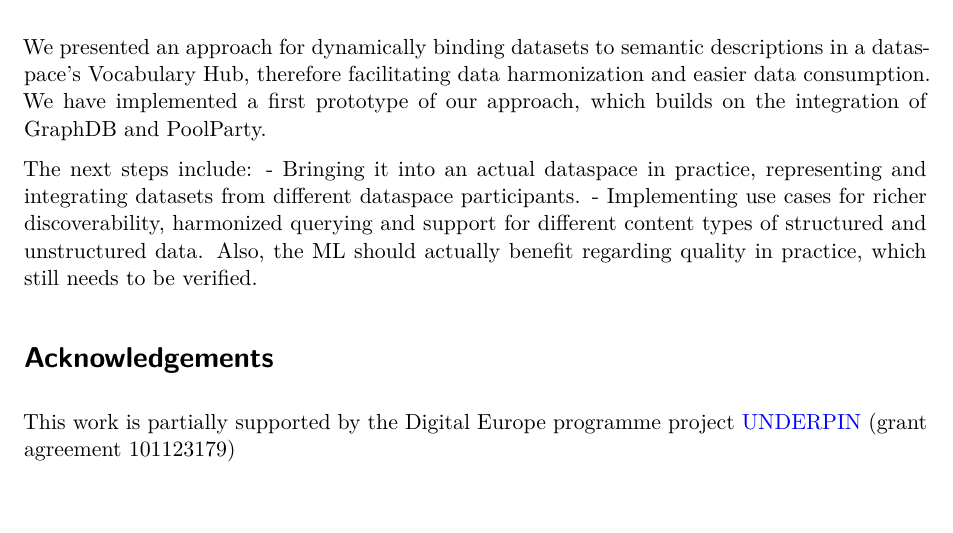
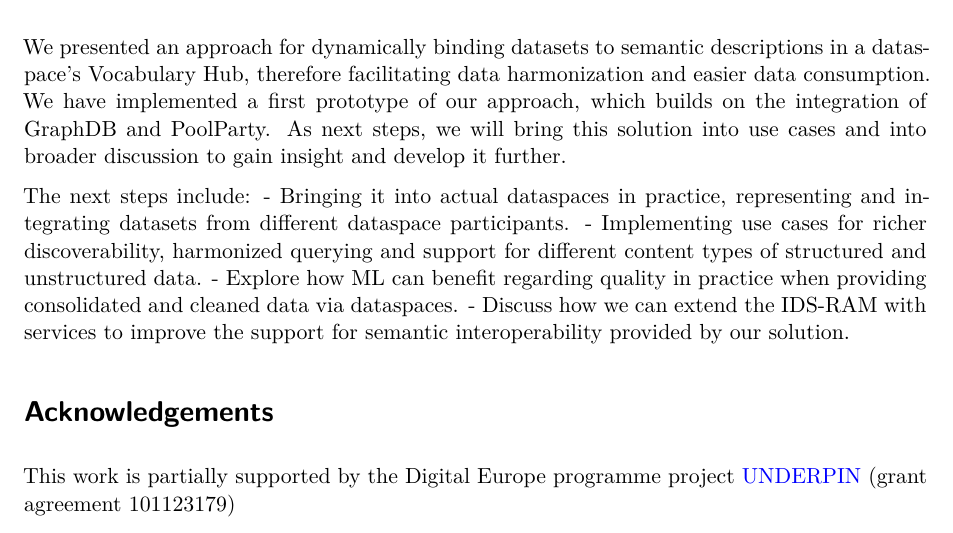
Before and after one commit to underpin-project/papers, a Quarto document (EBDVF-2024/paper.qmd): part of page 7 of 7, cut so that both start at the same text. Rendered offline with R 4.5, knitr and Pandoc in place of Quarto, then LaTeX, with nearby package versions; drawn as R Markdown's standard PDF in place of the format the file asks for.

Commit message:
Added to next steps

```diff
--- a/EBDVF-2024/paper.qmd
+++ b/EBDVF-2024/paper.qmd
@@ -261,11 +261,13 @@ The following figure shows the architecture of our approach:
 We presented an approach for dynamically binding datasets to semantic descriptions in a dataspace's Vocabulary Hub,
 therefore facilitating data harmonization and easier data consumption.
 We have implemented a first prototype of our approach, which builds on the integration of GraphDB and PoolParty.
+As next steps, we will bring this solution into use cases and into broader discussion to gain insight and develop it further.
 
 The next steps include:
-- Bringing it into an actual dataspace in practice, representing and integrating datasets from different dataspace participants.
+- Bringing it into actual dataspaces in practice, representing and integrating datasets from different dataspace participants.
 - Implementing use cases for richer discoverability, harmonized querying and support for different content types of structured and unstructured data.
-Also, the ML should actually benefit regarding quality in practice, which still needs to be verified.
+- Explore how ML can benefit regarding quality in practice when providing consolidated and cleaned data via dataspaces.
+- Discuss how we can extend the IDS-RAM with services to improve the support for semantic interoperability provided by our solution.
 
 # Acknowledgements
 This work is partially supported by the Digital Europe programme project [UNDERPIN](https://underpinproject.eu/) (grant agreement 101123179)
```
